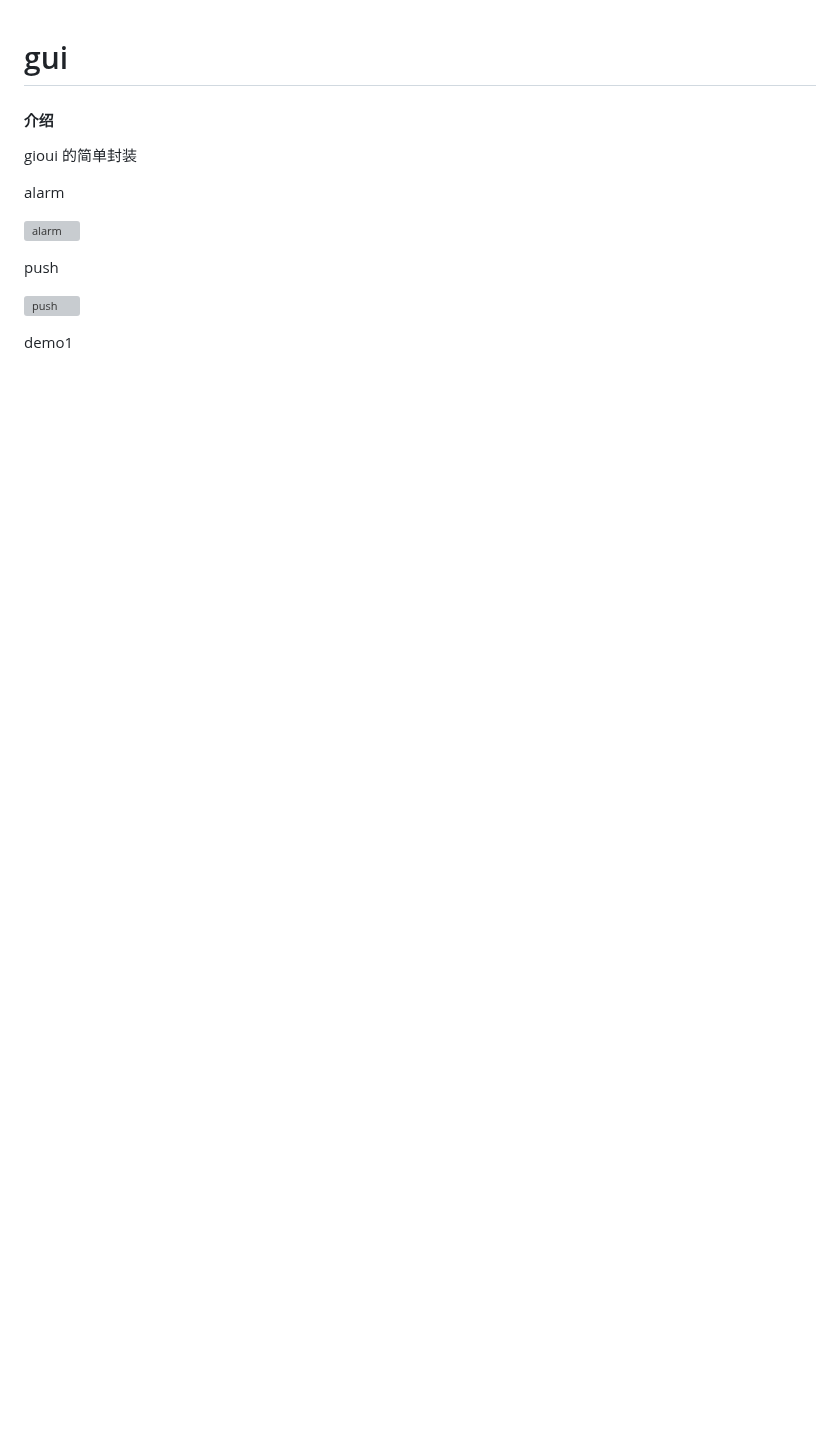
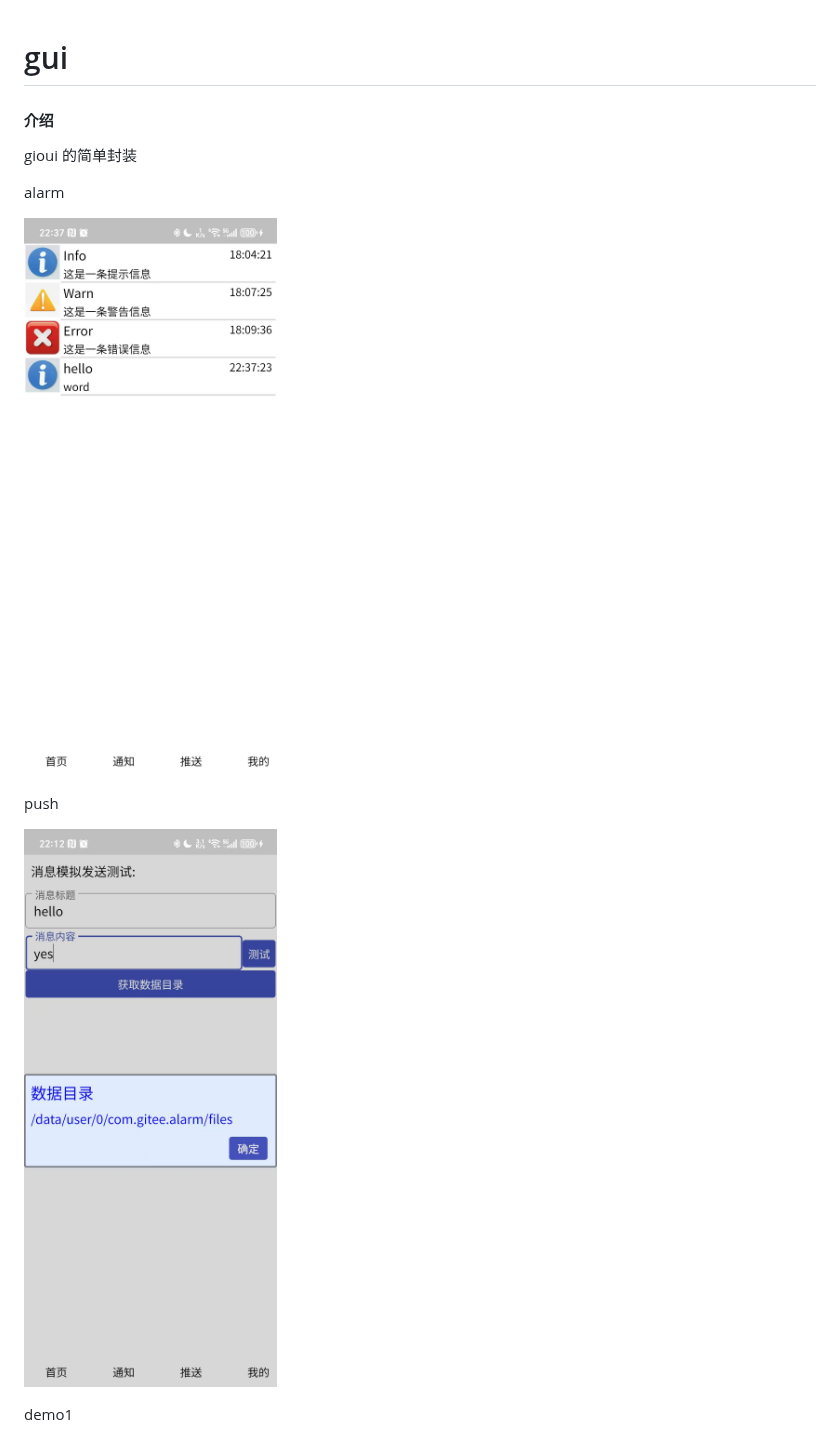
Before and after one commit to haodreams/gui, a Markdown page: README.md, the part around the change. Rendered like a GitHub page; pictures changed too: images/alarm.jpg (added), images/push.jpg (added); blank space fills up the shorter version; grey boxes are pictures that could not be loaded.

Commit message:
修复关联文件错误

```diff
--- a/README.md
+++ b/README.md
@@ -5,11 +5,11 @@ gioui 的简单封装
 
 alarm
 
-![alarm](images/alarm.png)
+![alarm](images/alarm.jpg)
 
 push
 
-![push](images/push.png)
+![push](images/push.jpg)
 
 
 
```
Also changed, not shown: 4 other files.
